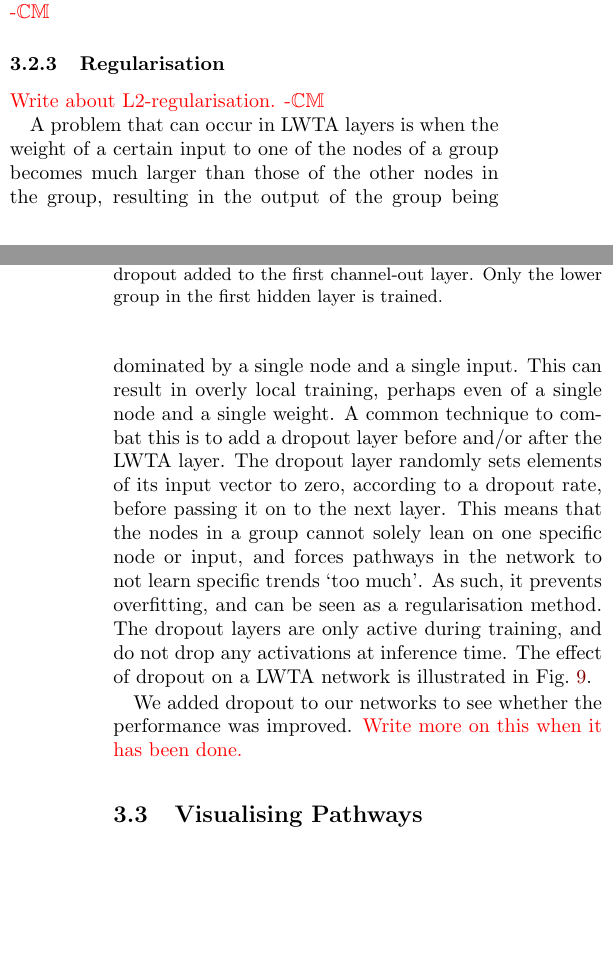
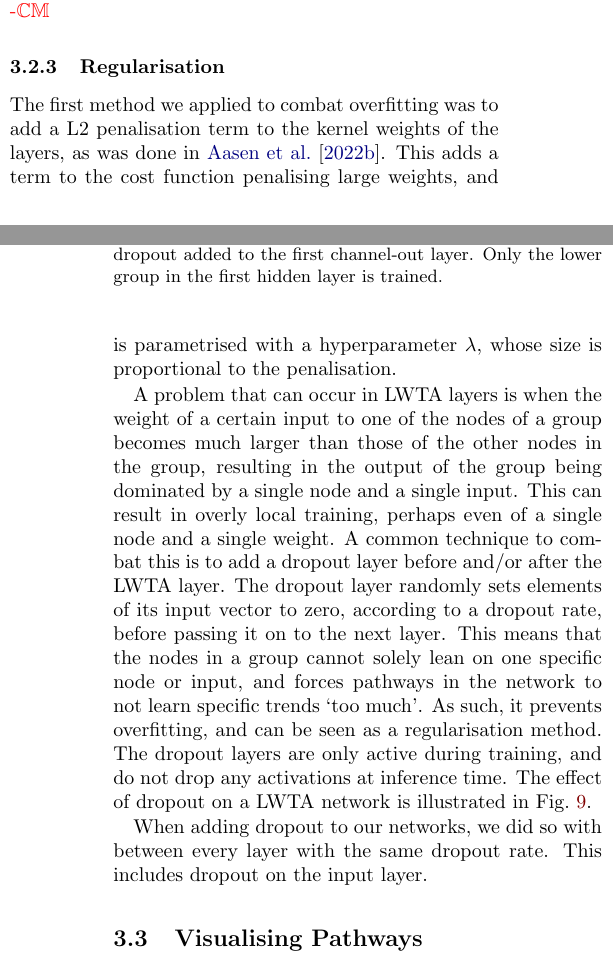
Before and after one commit to hkve/FYS-STK4155, a LaTeX paper (Project3/tex/main.tex, which reads Project3/tex/sections/method.tex): two parts of the columns of pages 7 and 8 of 17, joined at a grey line, cut so that both start at the same text, the shorter picture padded with empty space. Compiled offline with pdfLaTeX.

Commit message:
Wrote about L2 pen and dropout

```diff
--- a/Project3/tex/sections/method.tex
+++ b/Project3/tex/sections/method.tex
@@ -74,7 +74,7 @@ We reference like this using \verb|cleveref|: \cref{int:fig:example_a}, \cref{th
         \comment{Discussion note: Early stopping prevents overfitting. -\Carl}
 
     \subsubsection{Regularisation}
-        \comment{Write about L2-regularisation. -\Carl}
+        The first method we applied to combat overfitting was to add a L2 penalisation term to the kernel weights of the layers, as was done in \cite{Project2}. This adds a term to the cost function penalising large weights, and is parametrised with a hyperparameter $\lambda$, whose size is proportional to the penalisation.
 
         A problem that can occur in LWTA layers is when the weight of a certain input to one of the nodes of a group becomes much larger than those of the other nodes in the group, resulting in the output of the group being dominated by a single node and a single input. This can result in overly local training, perhaps even of a single node and a single weight. A common technique to combat this is to add a dropout layer before and/or after the LWTA layer. The dropout layer randomly sets elements of its input vector to zero, according to a dropout rate, before passing it on to the next layer. This means that the nodes in a group cannot solely lean on one specific node or input, and forces pathways in the network to not learn specific trends `too much'. As such, it prevents overfitting, and can be seen as a regularisation method. The dropout layers are only active during training, and do not drop any activations at inference time. The effect of dropout on a LWTA network is illustrated in \cref{met:fig:dropout_network}.
 
@@ -85,7 +85,7 @@ We reference like this using \verb|cleveref|: \cref{int:fig:example_a}, \cref{th
             \label[fig]{met:fig:dropout_network}
         \end{figure}
 
-        We added dropout to our networks to see whether the performance was improved. \comment{Write more on this when it has been done.}
+        When adding dropout to our networks, we did so with between every layer with the same dropout rate. This includes dropout on the input layer.
 
 
 \subsection{Visualising Pathways}
```
